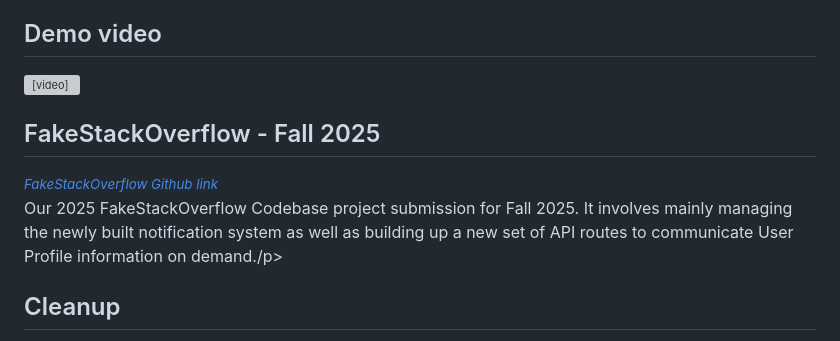
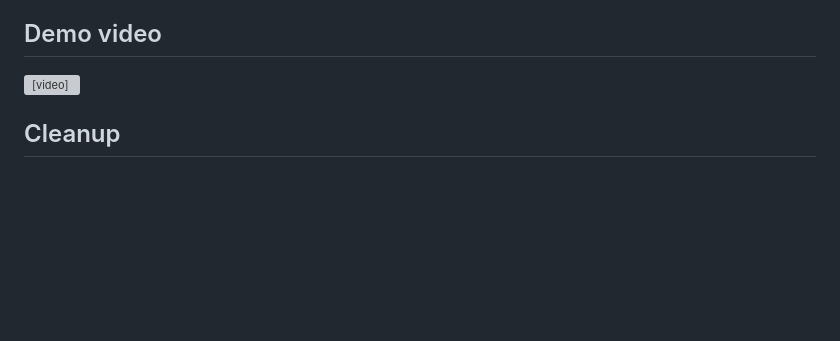
Before and after one commit to Osvetamp4/Image-Resizer-Systems-Design-Work, a Markdown page: README.md, the part around the change. Rendered like a GitHub page; blank space fills up the shorter version; grey boxes are pictures that could not be loaded.

```diff
--- a/README.md
+++ b/README.md
@@ -63,19 +63,10 @@ Build a compact, end-to-end system that looks and behaves like a production imag
 - Polls status until completion, then displays the resized image from the shared volume.
 
 ## Demo video
-<div class="video-card">
-                <div class="video-wrapper">
-                    <video controls>
-                        <source src="resizer.mp4" type="video/mp4">
-                        Your browser does not support the video tag.
-                    </video>
-                </div>
-                <div class="video-description">
-                    <h2>FakeStackOverflow - Fall 2025</h2>
-                    <a href="https://github.com/neu-cs4530/fall25-project-fall25-project-group-705"><small><em>FakeStackOverflow Github link</em></small></a>
-                    <p>Our 2025 FakeStackOverflow Codebase project submission for Fall 2025. It involves mainly managing the newly built notification system as well as building up a new set of API routes to communicate User Profile information on demand./p>
-                </div>
-            </div>
+<video controls width="720">
+	<source src="resizer.mp4" type="video/mp4">
+	Your browser does not support the video tag.
+</video>
 
 ## Cleanup
 - Background process scans Redis for active task results and removes orphaned files from shared storage.
```
